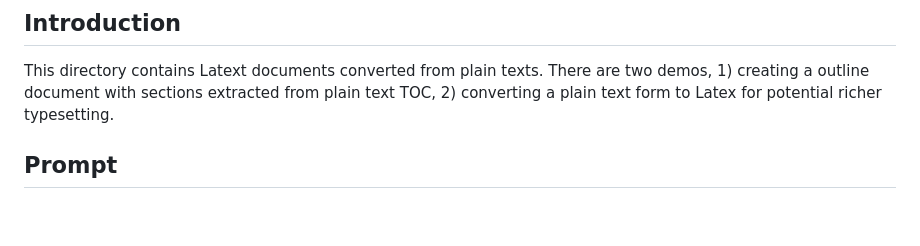
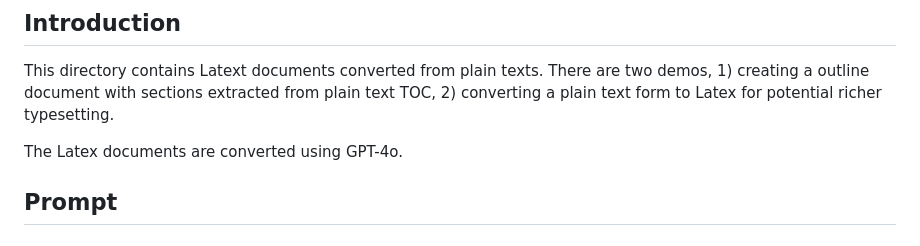
Before and after one commit to hfgong/ai_test_drive, a Markdown page: latex_conversion/README.md, the part around the change. Rendered like a GitHub page; blank space fills up the shorter version.

Commit message:
More document

```diff
--- a/latex_conversion/README.md
+++ b/latex_conversion/README.md
@@ -3,6 +3,8 @@
 ## Introduction
 
 This directory contains Latext documents converted from plain texts.  There are two demos, 1) creating a outline document with sections extracted from plain text TOC, 2) converting a plain text form to Latex for potential richer typesetting.
+
+The Latex documents are converted using GPT-4o.
 
 ## Prompt
 
```
